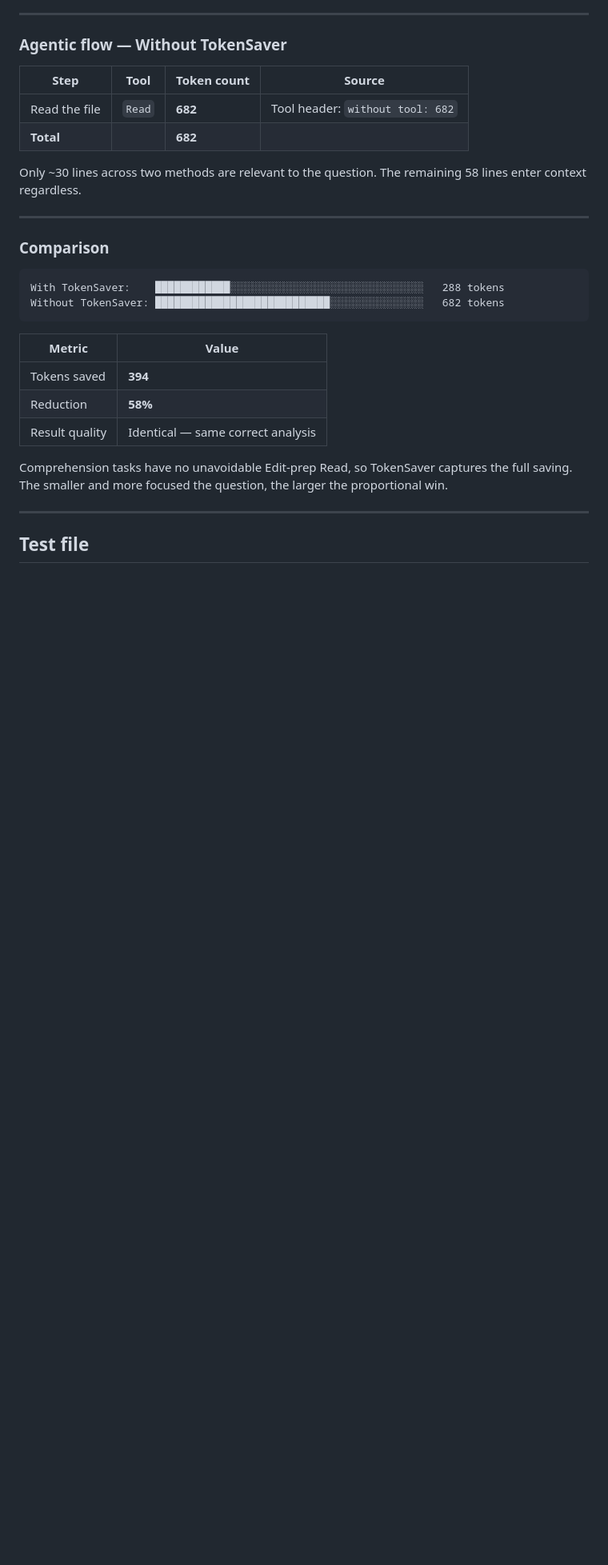
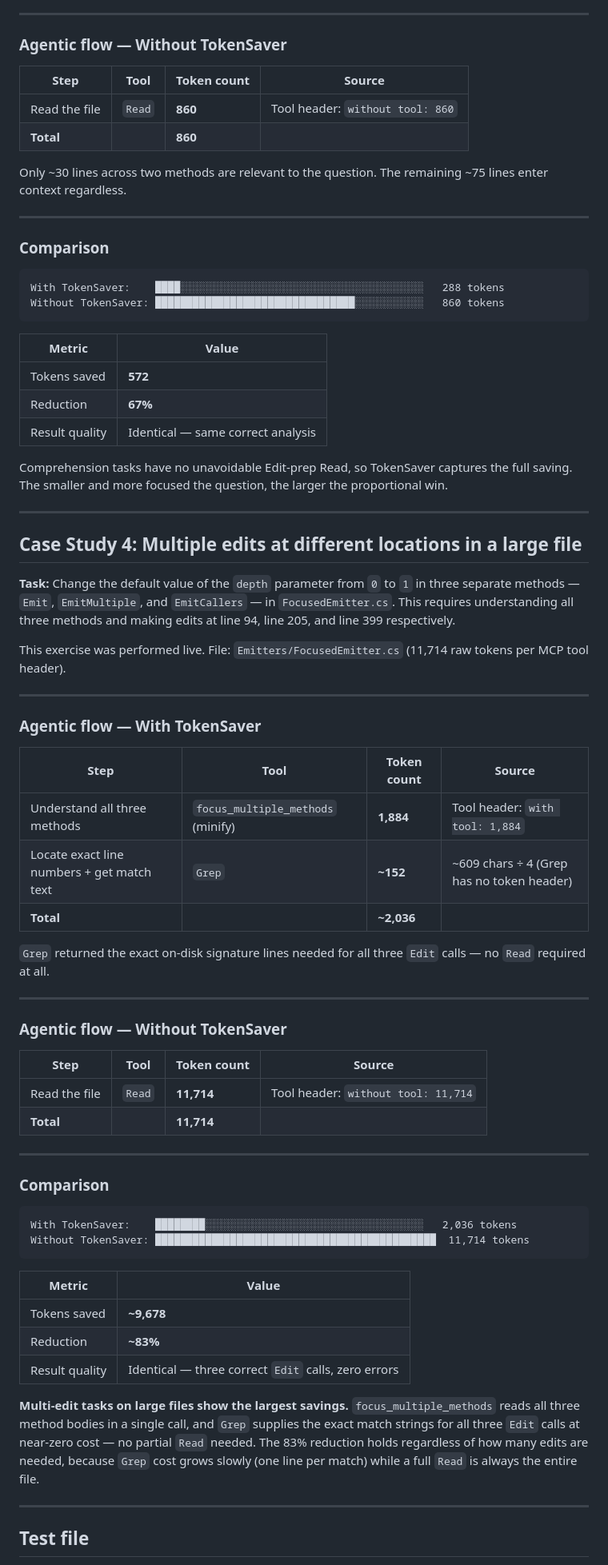
Before and after one commit to Byggarepop/TokenSaver, a Markdown page: benchmark-case-study.md, the part around one of its changes. Shown at 80% size. GitHub-like rendering; blank space fills up the shorter version.

Commit message:
Add Case Study 4 and correct stale numbers in Case Studies 1 and 3
Case Study 4 covers multi-edit tasks on a large file (FocusedEmitter.cs,
11,714 tokens): focus_multiple_methods + Grep replaces a full Read entirely,
yielding 83% token reduction across three edits at different locations.

Case Study 3 without-tool count updated from 682 to 860 (file grew when
Prune was added). Savings corrected to 572 tokens / 67% reduction.

Case Study 1 methodology note added: file has grown since original run;
historical numbers remain valid as a record of that session.

````diff
--- a/benchmark-case-study.md
+++ b/benchmark-case-study.md
@@ -200,10 +204,10 @@ re-serializes it in full — confirmed O(n) write. The concern is valid.
 
 | Step | Tool | Token count | Source |
 |---|---|---|---|
-| Read the file | `Read` | **682** | Tool header: `without tool: 682` |
-| **Total** | | **682** | |
+| Read the file | `Read` | **860** | Tool header: `without tool: 860` |
+| **Total** | | **860** | |
 
-Only ~30 lines across two methods are relevant to the question. The remaining 58 lines
+Only ~30 lines across two methods are relevant to the question. The remaining ~75 lines
 enter context regardless.
 
 ---
@@ -211,18 +215,73 @@ enter context regardless.
 ### Comparison
 
 ```
-With TokenSaver:    ████████████░░░░░░░░░░░░░░░░░░░░░░░░░░░░░░░   288 tokens
-Without TokenSaver: ████████████████████████████░░░░░░░░░░░░░░░   682 tokens
+With TokenSaver:    ████░░░░░░░░░░░░░░░░░░░░░░░░░░░░░░░░░░░░░░░   288 tokens
+Without TokenSaver: ████████████████████████████████░░░░░░░░░░░   860 tokens
 ```
 
 | Metric | Value |
 |---|---|
-| Tokens saved | **394** |
-| Reduction | **58%** |
+| Tokens saved | **572** |
+| Reduction | **67%** |
 | Result quality | Identical — same correct analysis |
 
 Comprehension tasks have no unavoidable Edit-prep Read, so TokenSaver captures the
 full saving. The smaller and more focused the question, the larger the proportional win.
+
+---
+
+## Case Study 4: Multiple edits at different locations in a large file
+
+**Task:** Change the default value of the `depth` parameter from `0` to `1` in three
+separate methods — `Emit`, `EmitMultiple`, and `EmitCallers` — in `FocusedEmitter.cs`.
+This requires understanding all three methods and making edits at line 94, line 205,
+and line 399 respectively.
+
+This exercise was performed live. File: `Emitters/FocusedEmitter.cs` (11,714 raw tokens
+per MCP tool header).
+
+---
+
+### Agentic flow — With TokenSaver
+
+| Step | Tool | Token count | Source |
+|---|---|---|---|
+| Understand all three methods | `focus_multiple_methods` (minify) | **1,884** | Tool header: `with tool: 1,884` |
+| Locate exact line numbers + get match text | `Grep` | **~152** | ~609 chars ÷ 4 (Grep has no token header) |
+| **Total** | | **~2,036** | |
+
+`Grep` returned the exact on-disk signature lines needed for all three `Edit` calls —
+no `Read` required at all.
+
+---
+
+### Agentic flow — Without TokenSaver
+
+| Step | Tool | Token count | Source |
+|---|---|---|---|
+| Read the file | `Read` | **11,714** | Tool header: `without tool: 11,714` |
+| **Total** | | **11,714** | |
+
+---
+
+### Comparison
+
+```
+With TokenSaver:    ████████░░░░░░░░░░░░░░░░░░░░░░░░░░░░░░░░░░░   2,036 tokens
+Without TokenSaver: █████████████████████████████████████████████  11,714 tokens
+```
+
+| Metric | Value |
+|---|---|
+| Tokens saved | **~9,678** |
+| Reduction | **~83%** |
+| Result quality | Identical — three correct `Edit` calls, zero errors |
+
+**Multi-edit tasks on large files show the largest savings.** `focus_multiple_methods`
+reads all three method bodies in a single call, and `Grep` supplies the exact match
+strings for all three `Edit` calls at near-zero cost — no partial `Read` needed.
+The 83% reduction holds regardless of how many edits are needed, because `Grep` cost
+grows slowly (one line per match) while a full `Read` is always the entire file.
 
 ---
 
````
Also changed, not shown: other parts of benchmark-case-study.md (+4 -0 lines).
